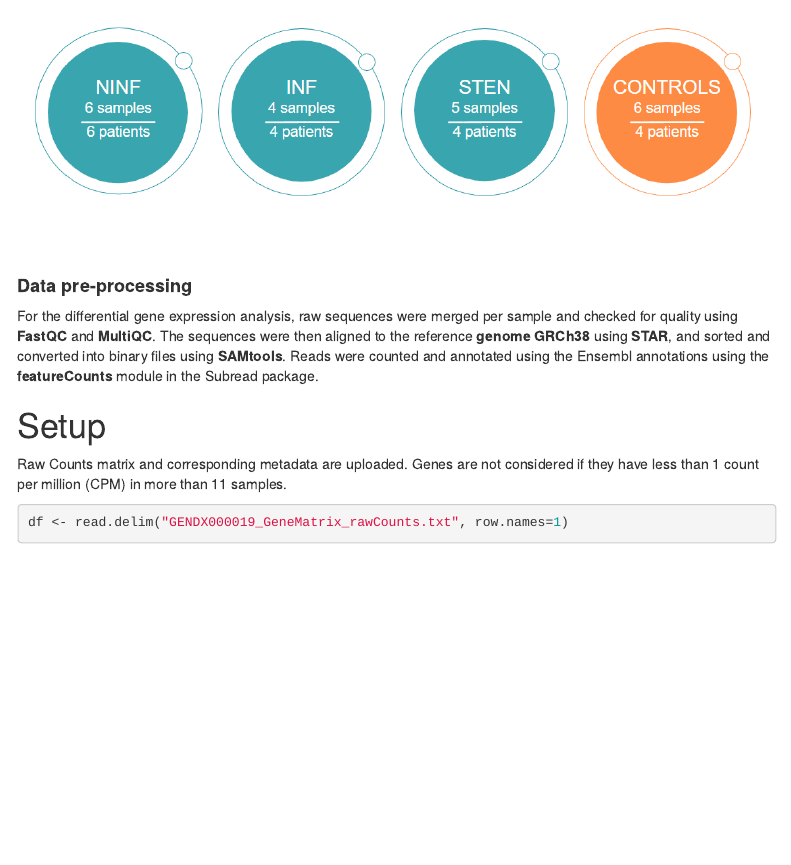
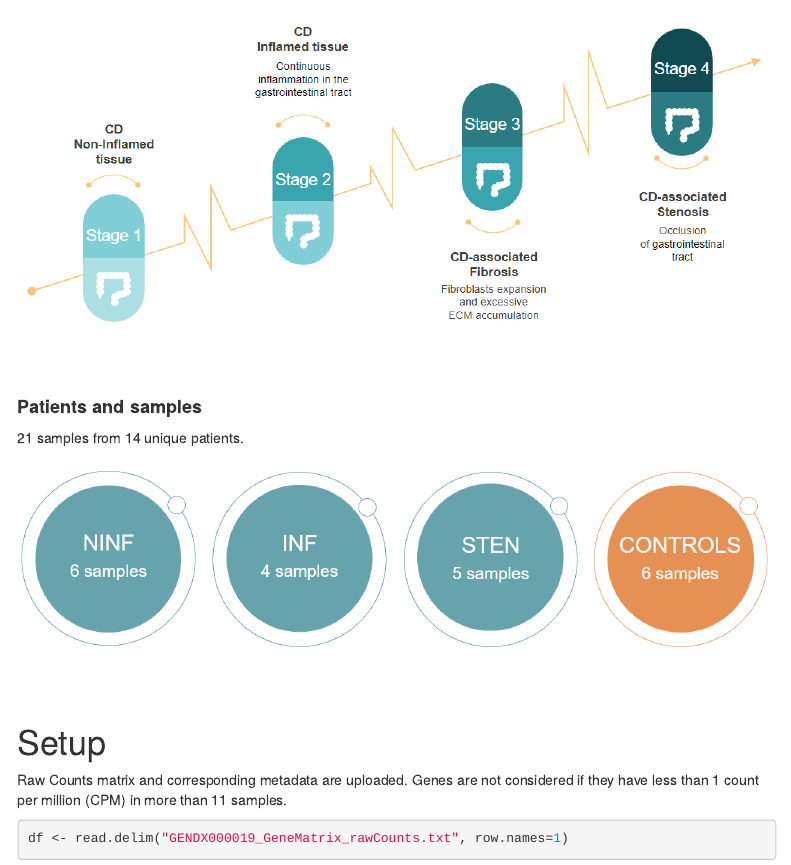
Before and after one commit to 00ade/RNA_analysisCrohn, an R Markdown document (short_analysis.Rmd): the page in a window 1100 px wide, from 910 px down before the commit and from 520 px down after it. Rendered offline with R 4.5, knitr and Pandoc, with nearby package versions; some code elsewhere in the file could not run offline; menus at the side of the page are left out.

Commit message:
Modifiche finali

```diff
--- a/short_analysis.Rmd
+++ b/short_analysis.Rmd
@@ -46,10 +46,8 @@ colorize <- function(x, color) {
 ![](./Images/CD development.png){width=750px}
 
 #### **Patients and samples**
+21 samples from 14 unique patients.
 ![](./Images/Samples.png){width=750px}
-
-#### **Data pre-processing**
-For the differential gene expression analysis, raw sequences were merged per sample and checked for quality using **FastQC** and **MultiQC**. The sequences were then aligned to the reference **genome GRCh38** using **STAR**, and sorted and converted into binary files using **SAMtools**. Reads were counted and annotated using the Ensembl annotations using the **featureCounts** module in the Subread package.
 
 # Setup
 
```
Also changed, not shown: analysis.Rmd (+1 -0 lines), Images/CD development.png, Images/Results.png, Images/Samples.png, short_analysis.html, 1 other file.
